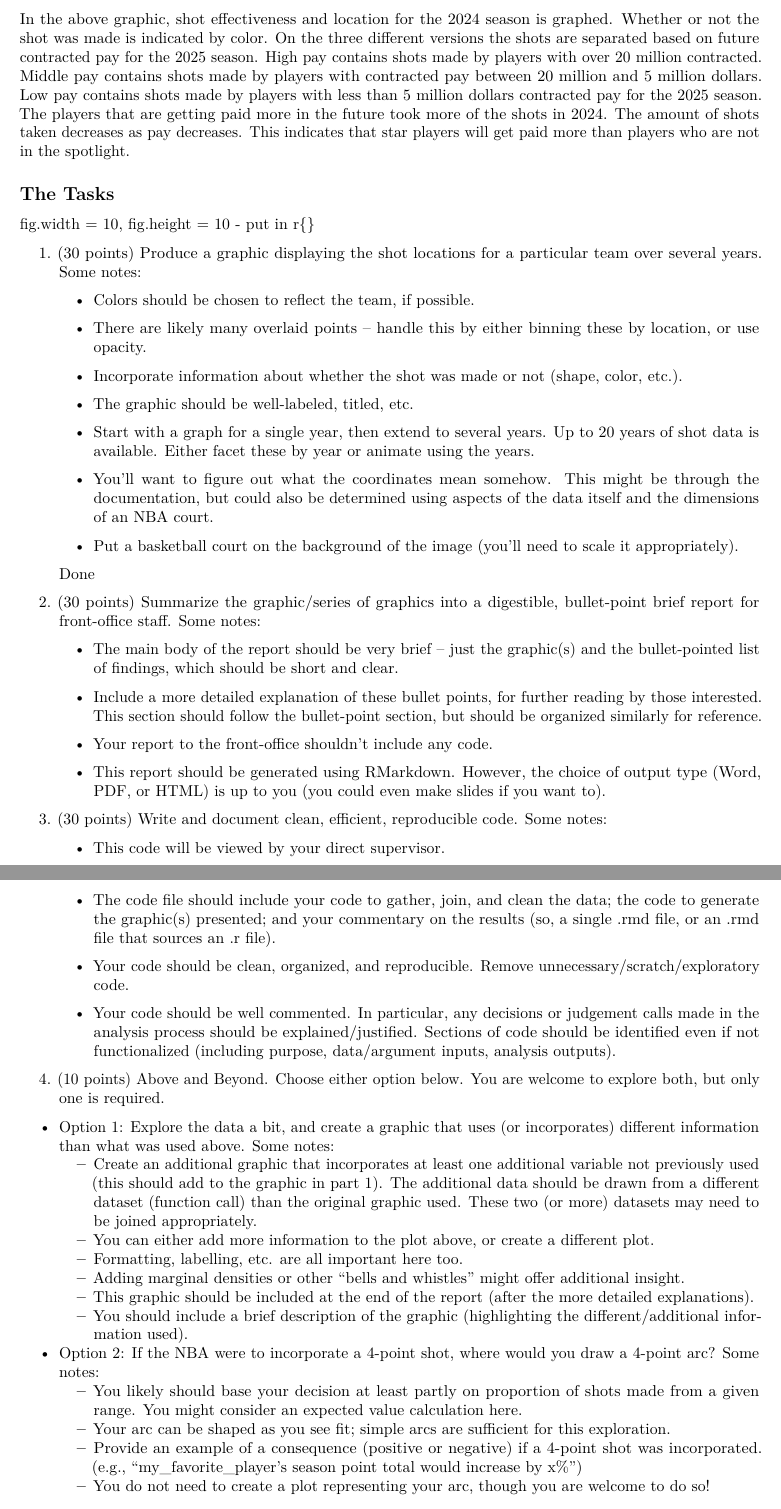
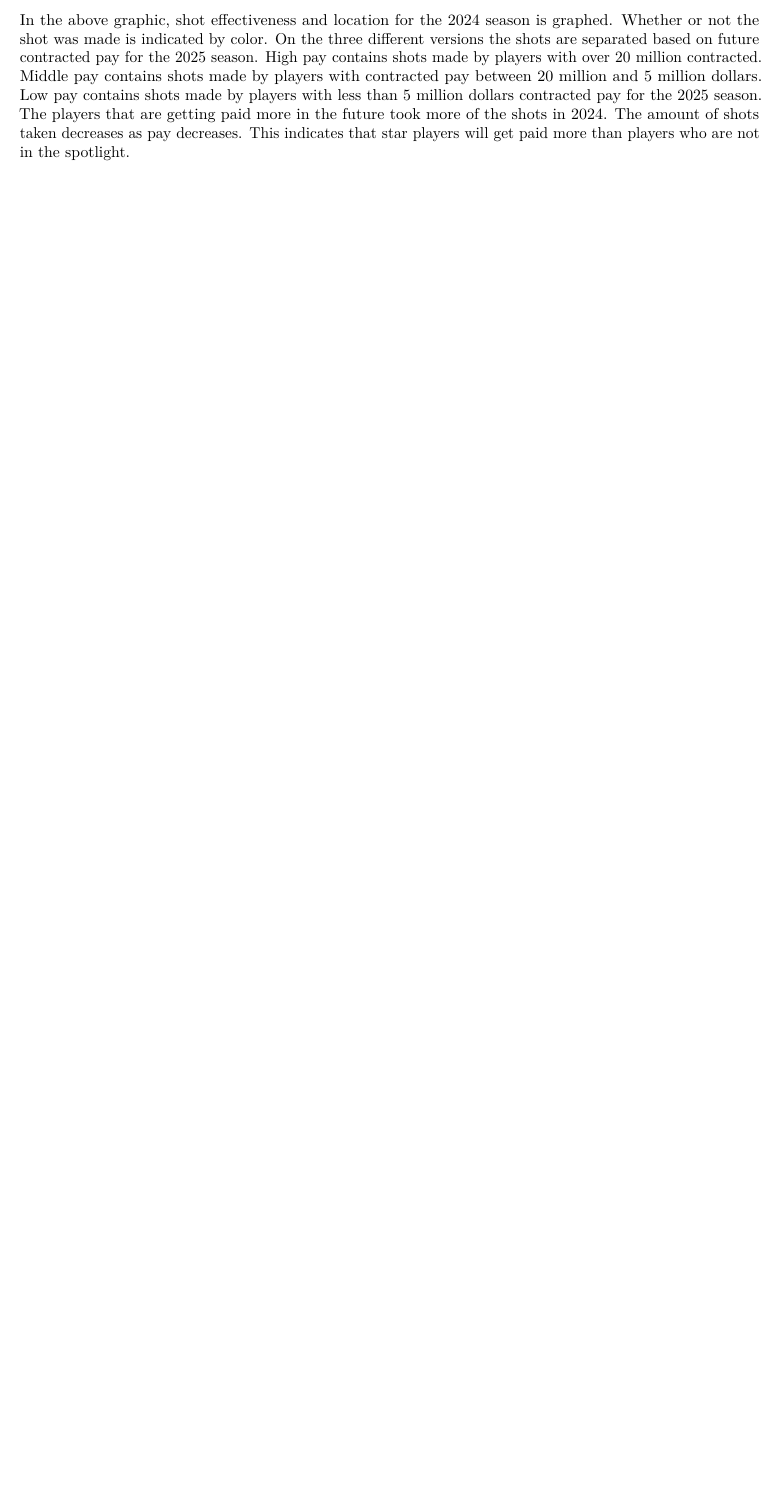
Before and after one commit to ShakiraBrock/Stats345-Midterm, an R Markdown document (midterm.Rmd): two parts of pages 2 and 3 of 3 before the commit and part of page 3 of 3 after it, the two joined at a grey line, cut so that both start at the same text, the shorter picture padded with empty space. Rendered offline with R 4.5, knitr and Pandoc, then LaTeX, with nearby package versions; some code elsewhere in the file could not run offline.

Commit message:
clean up

```diff
--- a/midterm.Rmd
+++ b/midterm.Rmd
@@ -202,65 +200,0 @@ In the above graphic, shot effectiveness and location for the 2024 season is gra
-## The Tasks
-
-fig.width = 10, fig.height = 10 - put in r{}
-
-1. (30 points) Produce a graphic displaying the shot locations for a particular team over several years. Some notes:
-
-   - Colors should be chosen to reflect the team, if possible.
-
-   - There are likely many overlaid points -- handle this by either binning these by location, or use opacity.
-
-   - Incorporate information about whether the shot was made or not (shape, color, etc.).
-
-   - The graphic should be well-labeled, titled, etc.
-
-   - Start with a graph for a single year, then extend to several years. Up to 20 years of shot data is available. Either facet these by year or animate using the years.
-
-   - You'll want to figure out what the coordinates mean somehow. This might be through the documentation, but could also be determined using aspects of the data itself and the dimensions of an NBA court.
-
-    - Put a basketball court on the background of the image (you'll need to scale it appropriately).
-
-    Done
-
-2. (30 points) Summarize the graphic/series of graphics into a digestible, bullet-point brief report for front-office staff. Some notes:
-
-   - The main body of the report should be very brief -- just the graphic(s) and the bullet-pointed list of findings, which should be short and clear.
-
-   - Include a more detailed explanation of these bullet points, for further reading by those interested. This section should follow the bullet-point section, but should be organized similarly for reference.
-
-   - Your report to the front-office shouldn't include any code.
-
-   - This report should be generated using RMarkdown. However, the choice of output type (Word, PDF, or HTML) is up to you (you could even make slides if you want to).
-
-3. (30 points) Write and document clean, efficient, reproducible code. Some notes:
-
-   - This code will be viewed by your direct supervisor.
-
-   - The code file should include your code to gather, join, and clean the data; the code to generate the graphic(s) presented; and your commentary on the results (so, a single .rmd file, or an .rmd file that sources an .r file).
-
-   - Your code should be clean, organized, and reproducible. Remove unnecessary/scratch/exploratory code.
-
-   - Your code should be well commented. In particular, any decisions or judgement calls made in the analysis process should be explained/justified. Sections of code should be identified even if not functionalized (including purpose, data/argument inputs, analysis outputs).
-
-4. (10 points) Above and Beyond. Choose either option below. You are welcome to explore both, but only one is required.
-
-  - Option 1: Explore the data a bit, and create a graphic that uses (or incorporates) different information than what was used above. Some notes:
-    - Create an additional graphic that incorporates at least one additional variable not previously used (this should add to the graphic in part 1). The additional data should be drawn from a different dataset (function call) than the original graphic used. These two (or more) datasets may need to be joined appropriately.
-
-    - You can either add more information to the plot above, or create a different plot.
-
-     - Formatting, labelling, etc. are all important here too.
-
-    - Adding marginal densities or other "bells and whistles" might offer additional insight.
-
-    - This graphic should be included at the end of the report (after the more detailed explanations).
-
-     - You should include a brief description of the graphic (highlighting the different/additional information used).
-
-
-
-
-  - Option 2: If the NBA were to incorporate a 4-point shot, where would you draw a 4-point arc? Some notes:
-    - You likely should base your decision at least partly on proportion of shots made from a given range. You might consider an expected value calculation here.
-    - Your arc can be shaped as you see fit; simple arcs are sufficient for this exploration.
-    - Provide an example of a consequence (positive or negative) if a 4-point shot was incorporated. (e.g., "my_favorite_player's season point total would increase by x%")
-    - You do not need to create a plot representing your arc, though you are welcome to do so!
```
Also changed, not shown: midterm.Rmd (60 more changed lines).
